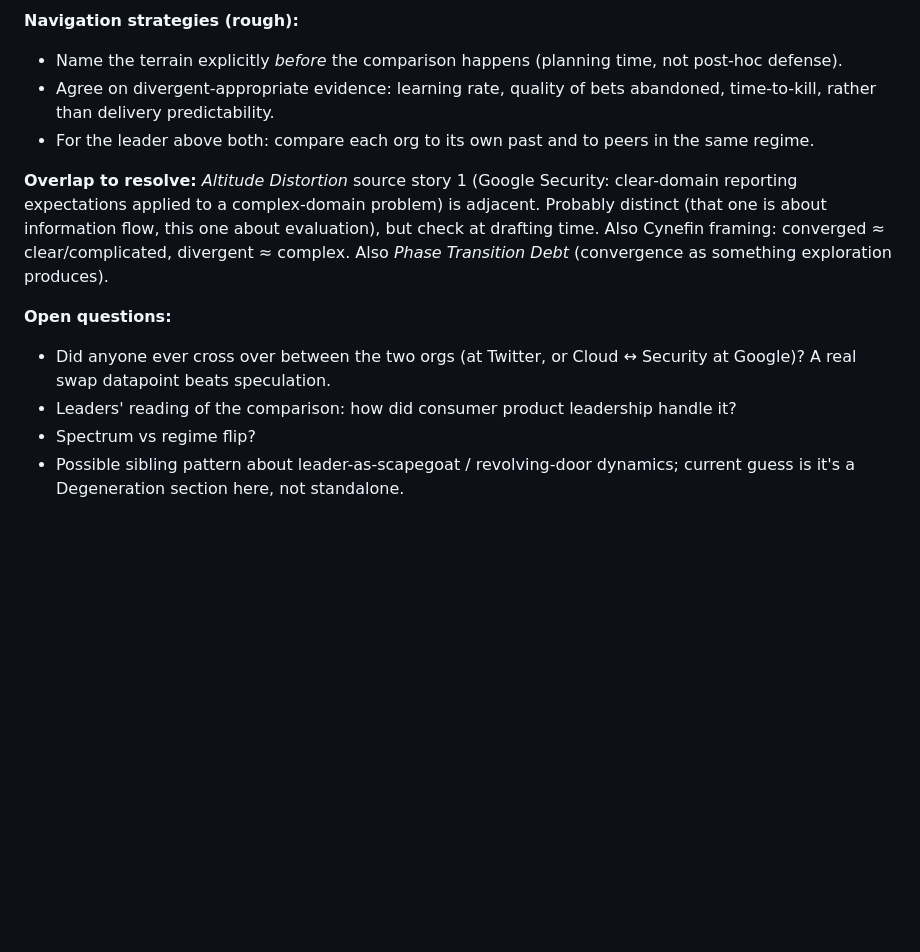
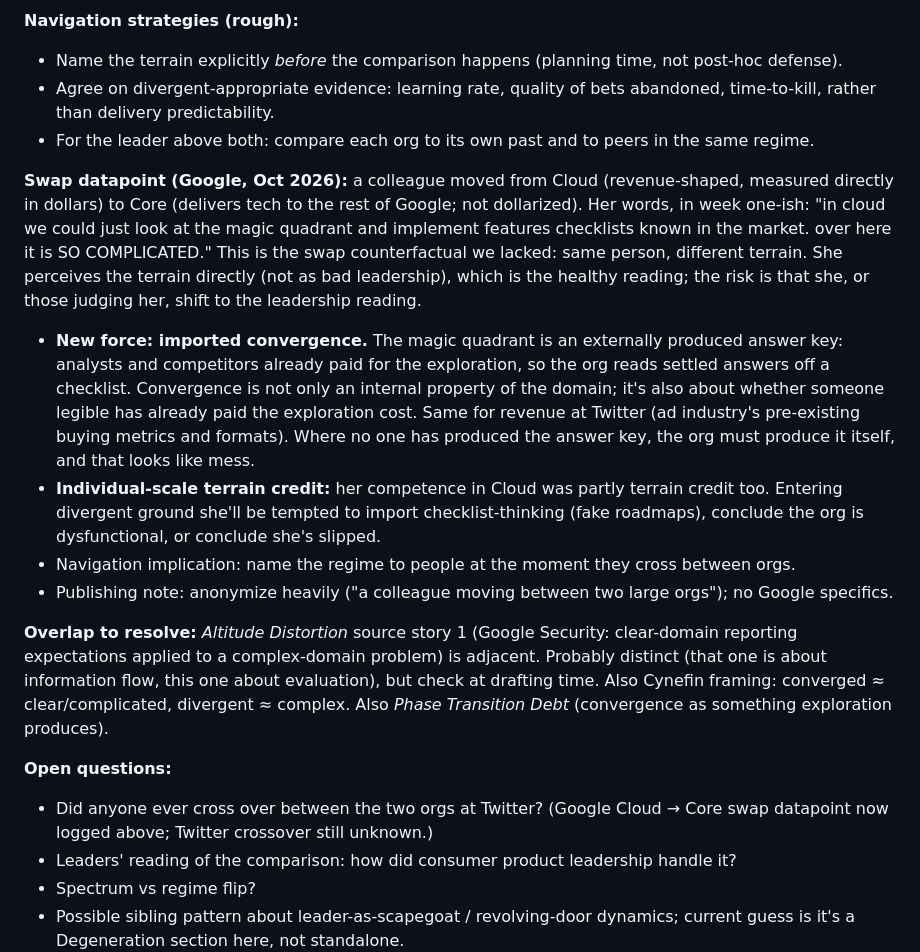
Before and after one commit to hepwori/patterns, a Markdown page: drafts/scratchpad.md, the part around the change. Rendered like a GitHub page; blank space fills up the shorter version.

Commit message:
Log Cloud-to-Core swap datapoint under Terrain Credit
Co-Authored-By: Claude Sonnet 5.5 <noreply@anthropic.com>
Claude-Session: https://claude.ai/code/session_01Nq6Pz2PasGE7VCBNSchUut

```diff
--- a/drafts/scratchpad.md
+++ b/drafts/scratchpad.md
@@ -268,10 +268,16 @@ This is distinct from [[Cultural Dialects]], which treats dialect differences as
 - Agree on divergent-appropriate evidence: learning rate, quality of bets abandoned, time-to-kill, rather than delivery predictability.
 - For the leader above both: compare each org to its own past and to peers in the same regime.
 
+**Swap datapoint (Google, Oct 2026):** a colleague moved from Cloud (revenue-shaped, measured directly in dollars) to Core (delivers tech to the rest of Google; not dollarized). Her words, in week one-ish: "in cloud we could just look at the magic quadrant and implement features checklists known in the market. over here it is SO COMPLICATED." This is the swap counterfactual we lacked: same person, different terrain. She perceives the terrain directly (not as bad leadership), which is the healthy reading; the risk is that she, or those judging her, shift to the leadership reading.
+- **New force: imported convergence.** The magic quadrant is an externally produced answer key: analysts and competitors already paid for the exploration, so the org reads settled answers off a checklist. Convergence is not only an internal property of the domain; it's also about whether someone legible has already paid the exploration cost. Same for revenue at Twitter (ad industry's pre-existing buying metrics and formats). Where no one has produced the answer key, the org must produce it itself, and that looks like mess.
+- **Individual-scale terrain credit:** her competence in Cloud was partly terrain credit too. Entering divergent ground she'll be tempted to import checklist-thinking (fake roadmaps), conclude the org is dysfunctional, or conclude she's slipped.
+- Navigation implication: name the regime to people at the moment they cross between orgs.
+- Publishing note: anonymize heavily ("a colleague moving between two large orgs"); no Google specifics.
+
 **Overlap to resolve:** *Altitude Distortion* source story 1 (Google Security: clear-domain reporting expectations applied to a complex-domain problem) is adjacent. Probably distinct (that one is about information flow, this one about evaluation), but check at drafting time. Also Cynefin framing: converged ≈ clear/complicated, divergent ≈ complex. Also *Phase Transition Debt* (convergence as something exploration produces).
 
 **Open questions:**
-- Did anyone ever cross over between the two orgs (at Twitter, or Cloud ↔ Security at Google)? A real swap datapoint beats speculation.
+- Did anyone ever cross over between the two orgs at Twitter? (Google Cloud → Core swap datapoint now logged above; Twitter crossover still unknown.)
 - Leaders' reading of the comparison: how did consumer product leadership handle it?
 - Spectrum vs regime flip?
 - Possible sibling pattern about leader-as-scapegoat / revolving-door dynamics; current guess is it's a Degeneration section here, not standalone.
```
